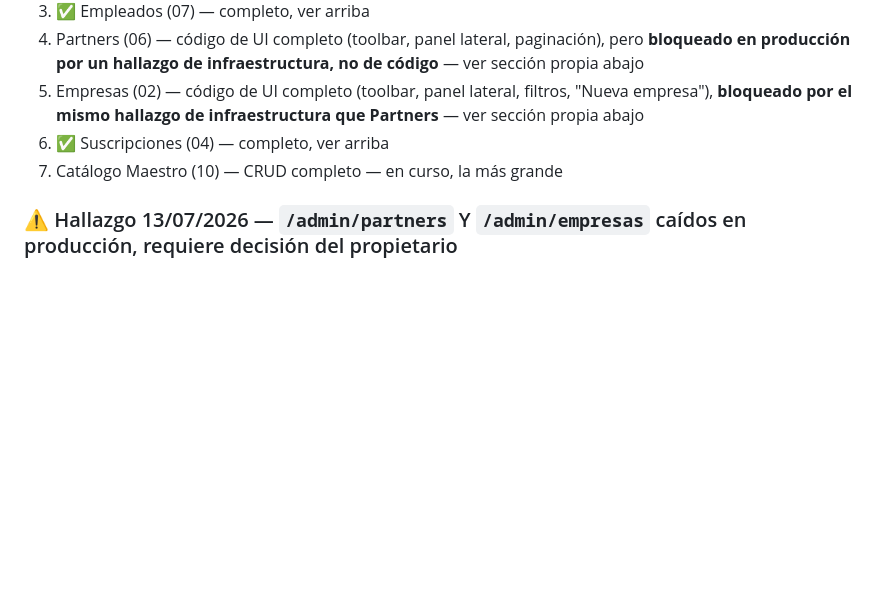
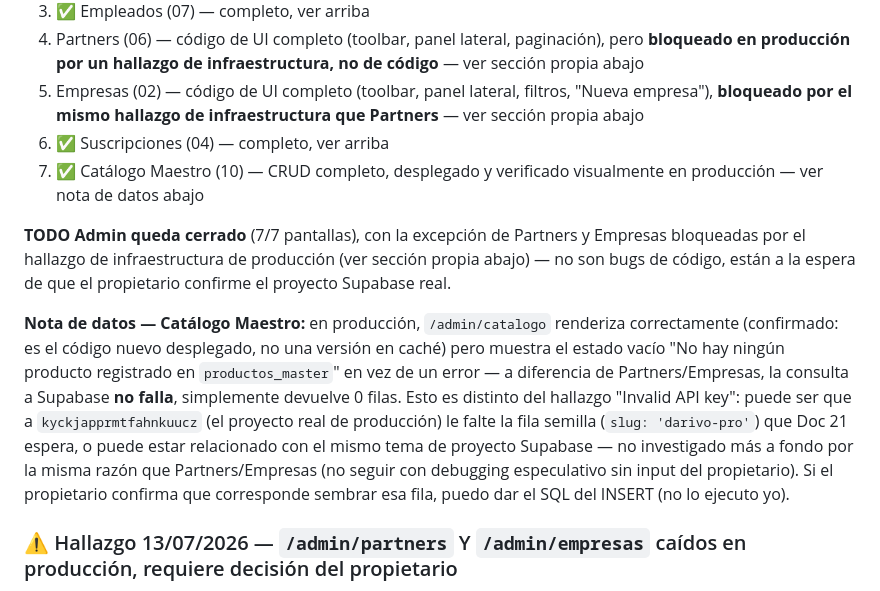
Before and after one commit to darivonet-droid/darivopro, a Markdown page: CLAUDE.md, the part around the change. Drawn GitHub-style; blank space fills up the shorter version.

Commit message:
docs: cerrar Catálogo Maestro y TODO Admin en CLAUDE.md
Verificado visualmente en producción (código nuevo confirmado desplegado,
no caché). Estado vacío correcto por falta de fila semilla en
productos_master, distinto del bug "Invalid API key" de Partners/Empresas.

```diff
--- a/CLAUDE.md
+++ b/CLAUDE.md
@@ -495,7 +495,11 @@ Mohamed confirmó: terminar las 7 pantallas restantes de Admin **antes** de reto
 4. Partners (06) — código de UI completo (toolbar, panel lateral, paginación), pero **bloqueado en producción por un hallazgo de infraestructura, no de código** — ver sección propia abajo
 5. Empresas (02) — código de UI completo (toolbar, panel lateral, filtros, "Nueva empresa"), **bloqueado por el mismo hallazgo de infraestructura que Partners** — ver sección propia abajo
 6. ✅ Suscripciones (04) — completo, ver arriba
-7. Catálogo Maestro (10) — CRUD completo — en curso, la más grande
+7. ✅ Catálogo Maestro (10) — CRUD completo, desplegado y verificado visualmente en producción — ver nota de datos abajo
+
+**TODO Admin queda cerrado** (7/7 pantallas), con la excepción de Partners y Empresas bloqueadas por el hallazgo de infraestructura de producción (ver sección propia abajo) — no son bugs de código, están a la espera de que el propietario confirme el proyecto Supabase real.
+
+**Nota de datos — Catálogo Maestro:** en producción, `/admin/catalogo` renderiza correctamente (confirmado: es el código nuevo desplegado, no una versión en caché) pero muestra el estado vacío "No hay ningún producto registrado en `productos_master`" en vez de un error — a diferencia de Partners/Empresas, la consulta a Supabase **no falla**, simplemente devuelve 0 filas. Esto es distinto del hallazgo "Invalid API key": puede ser que a `kyckjapprmtfahnkuucz` (el proyecto real de producción) le falte la fila semilla (`slug: 'darivo-pro'`) que Doc 21 espera, o puede estar relacionado con el mismo tema de proyecto Supabase — no investigado más a fondo por la misma razón que Partners/Empresas (no seguir con debugging especulativo sin input del propietario). Si el propietario confirma que corresponde sembrar esa fila, puedo dar el SQL del INSERT (no lo ejecuto yo).
 
 ### ⚠️ Hallazgo 13/07/2026 — `/admin/partners` Y `/admin/empresas` caídos en producción, requiere decisión del propietario
 
```
